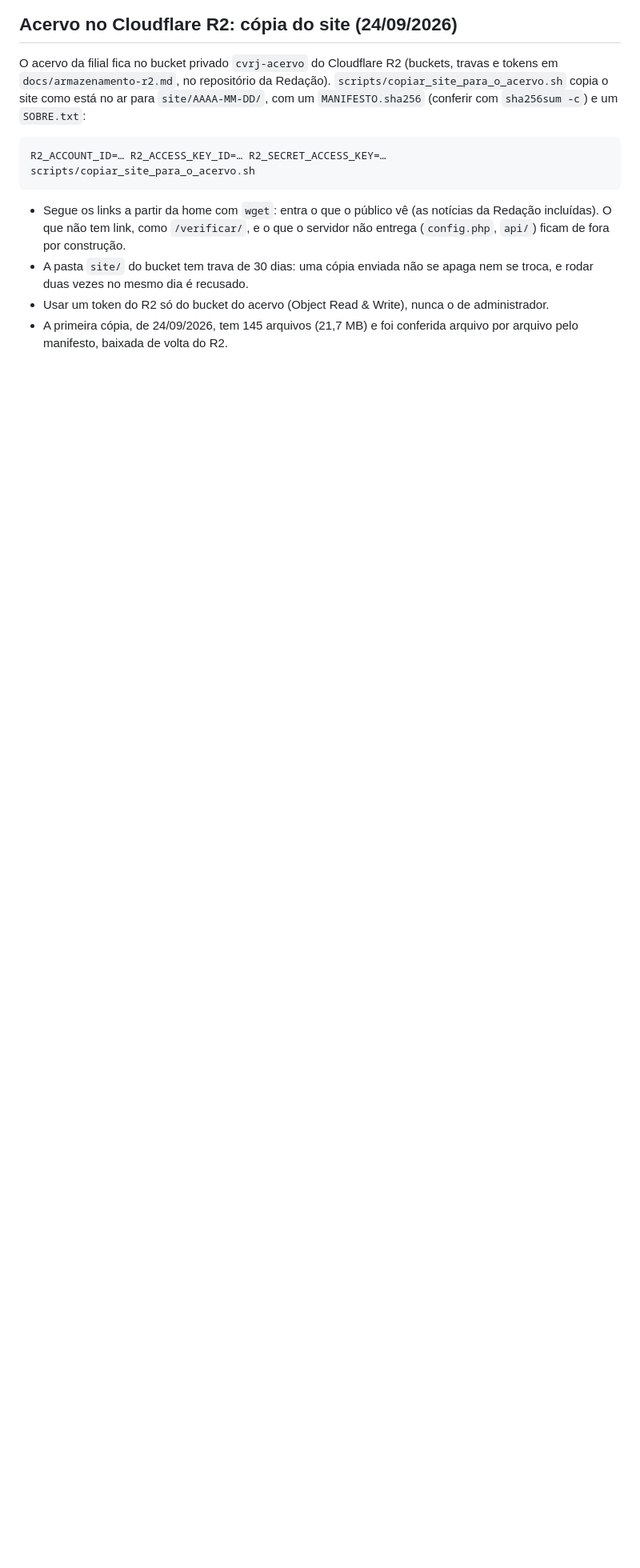
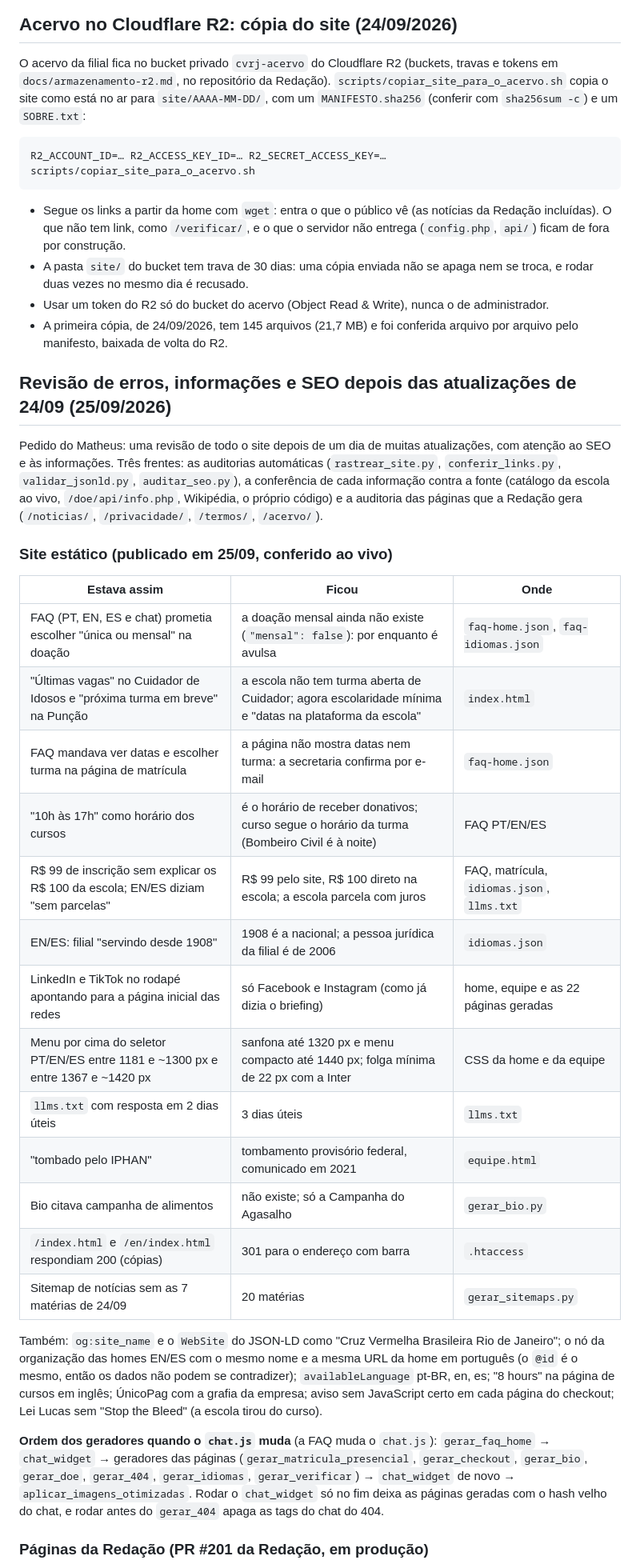
Before and after one commit to matheusmacedo-create/cruzvermelhariodejaneiro, a Markdown page: README.md, the part around one of its changes. Shown at 80% size. GitHub-like rendering; blank space fills up the shorter version.

```diff
--- a/README.md
+++ b/README.md
@@ -1117,3 +1117,43 @@ R2_ACCOUNT_ID=… R2_ACCESS_KEY_ID=… R2_SECRET_ACCESS_KEY=… scripts/copiar_s
 - A primeira cópia, de 24/09/2026, tem 145 arquivos (21,7 MB) e foi conferida arquivo por arquivo
   pelo manifesto, baixada de volta do R2.
 
+## Revisão de erros, informações e SEO depois das atualizações de 24/09 (25/09/2026)
+
+Pedido do Matheus: uma revisão de todo o site depois de um dia de muitas atualizações, com atenção
+ao SEO e às informações. Três frentes: as auditorias automáticas (`rastrear_site.py`,
+`conferir_links.py`, `validar_jsonld.py`, `auditar_seo.py`), a conferência de cada informação
+contra a fonte (catálogo da escola ao vivo, `/doe/api/info.php`, Wikipédia, o próprio código) e a
+auditoria das páginas que a Redação gera (`/noticias/`, `/privacidade/`, `/termos/`, `/acervo/`).
+
+### Site estático (publicado em 25/09, conferido ao vivo)
+
+| Estava assim | Ficou | Onde |
+|---|---|---|
+| FAQ (PT, EN, ES e chat) prometia escolher "única ou mensal" na doação | a doação mensal ainda não existe (`"mensal": false`): por enquanto é avulsa | `faq-home.json`, `faq-idiomas.json` |
+| "Últimas vagas" no Cuidador de Idosos e "próxima turma em breve" na Punção | a escola não tem turma aberta de Cuidador; agora escolaridade mínima e "datas na plataforma da escola" | `index.html` |
+| FAQ mandava ver datas e escolher turma na página de matrícula | a página não mostra datas nem turma: a secretaria confirma por e-mail | `faq-home.json` |
+| "10h às 17h" como horário dos cursos | é o horário de receber donativos; curso segue o horário da turma (Bombeiro Civil é à noite) | FAQ PT/EN/ES |
+| R$ 99 de inscrição sem explicar os R$ 100 da escola; EN/ES diziam "sem parcelas" | R$ 99 pelo site, R$ 100 direto na escola; a escola parcela com juros | FAQ, matrícula, `idiomas.json`, `llms.txt` |
+| EN/ES: filial "servindo desde 1908" | 1908 é a nacional; a pessoa jurídica da filial é de 2006 | `idiomas.json` |
+| LinkedIn e TikTok no rodapé apontando para a página inicial das redes | só Facebook e Instagram (como já dizia o briefing) | home, equipe e as 22 páginas geradas |
+| Menu por cima do seletor PT/EN/ES entre 1181 e ~1300 px e entre 1367 e ~1420 px | sanfona até 1320 px e menu compacto até 1440 px; folga mínima de 22 px com a Inter | CSS da home e da equipe |
+| `llms.txt` com resposta em 2 dias úteis | 3 dias úteis | `llms.txt` |
+| "tombado pelo IPHAN" | tombamento provisório federal, comunicado em 2021 | `equipe.html` |
+| Bio citava campanha de alimentos | não existe; só a Campanha do Agasalho | `gerar_bio.py` |
+| `/index.html` e `/en/index.html` respondiam 200 (cópias) | 301 para o endereço com barra | `.htaccess` |
+| Sitemap de notícias sem as 7 matérias de 24/09 | 20 matérias | `gerar_sitemaps.py` |
+
+Também: `og:site_name` e o `WebSite` do JSON-LD como "Cruz Vermelha Brasileira Rio de Janeiro"; o
+nó da organização das homes EN/ES com o mesmo nome e a mesma URL da home em português (o `@id` é
+o mesmo, então os dados não podem se contradizer); `availableLanguage` pt-BR, en, es; "8 hours" na
+página de cursos em inglês; ÚnicoPag com a grafia da empresa; aviso sem JavaScript certo em cada
+página do checkout; Lei Lucas sem "Stop the Bleed" (a escola tirou do curso).
+
+**Ordem dos geradores quando o `chat.js` muda** (a FAQ muda o `chat.js`): `gerar_faq_home` →
+`chat_widget` → geradores das páginas (`gerar_matricula_presencial`, `gerar_checkout`, `gerar_bio`,
+`gerar_doe`, `gerar_404`, `gerar_idiomas`, `gerar_verificar`) → `chat_widget` de novo →
+`aplicar_imagens_otimizadas`. Rodar o `chat_widget` só no fim deixa as páginas geradas com o hash
+velho do chat, e rodar antes do `gerar_404` apaga as tags do chat do 404.
+
+### Páginas da Redação (PR #201 da Redação, em produção)
+
```
Also changed, not shown: other parts of README.md (+30 -0 lines).
